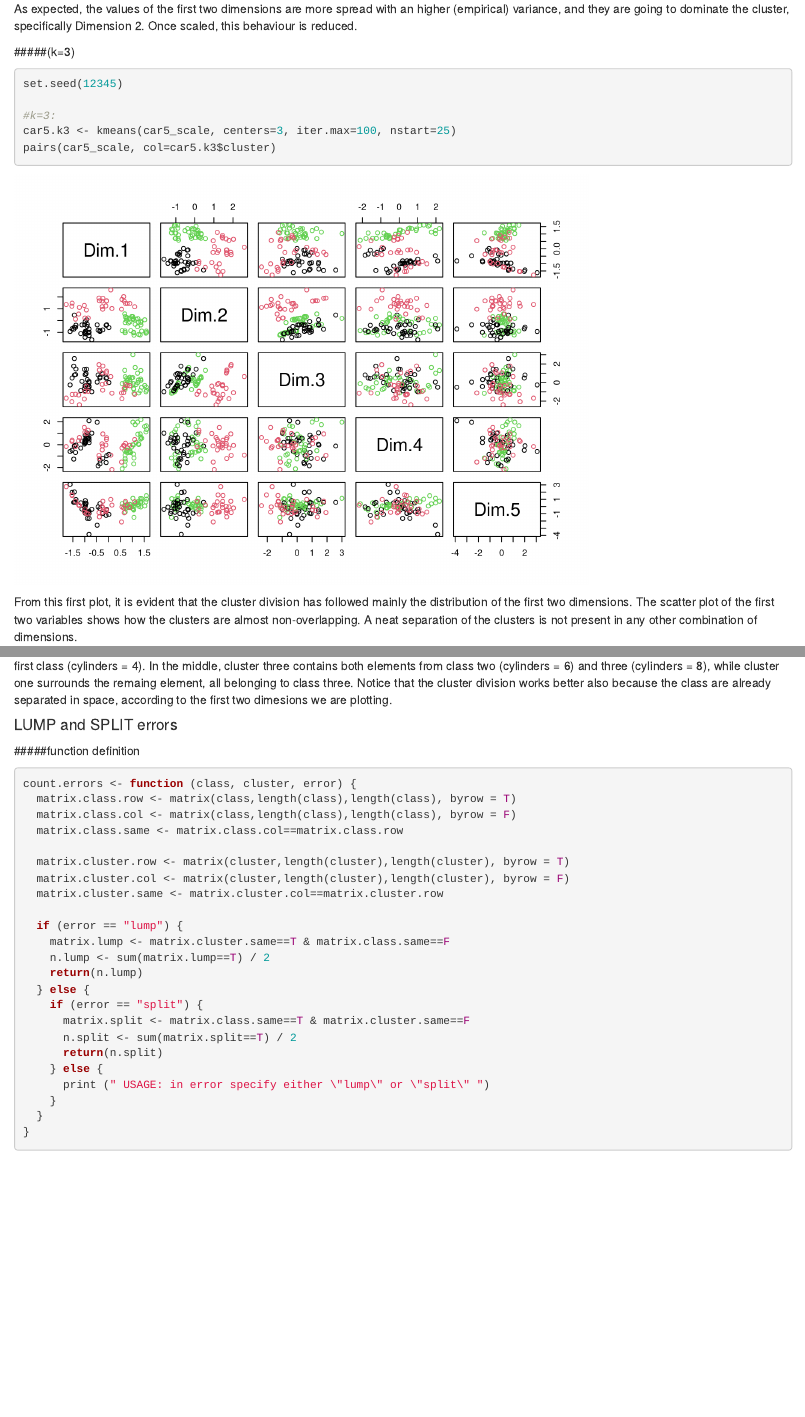
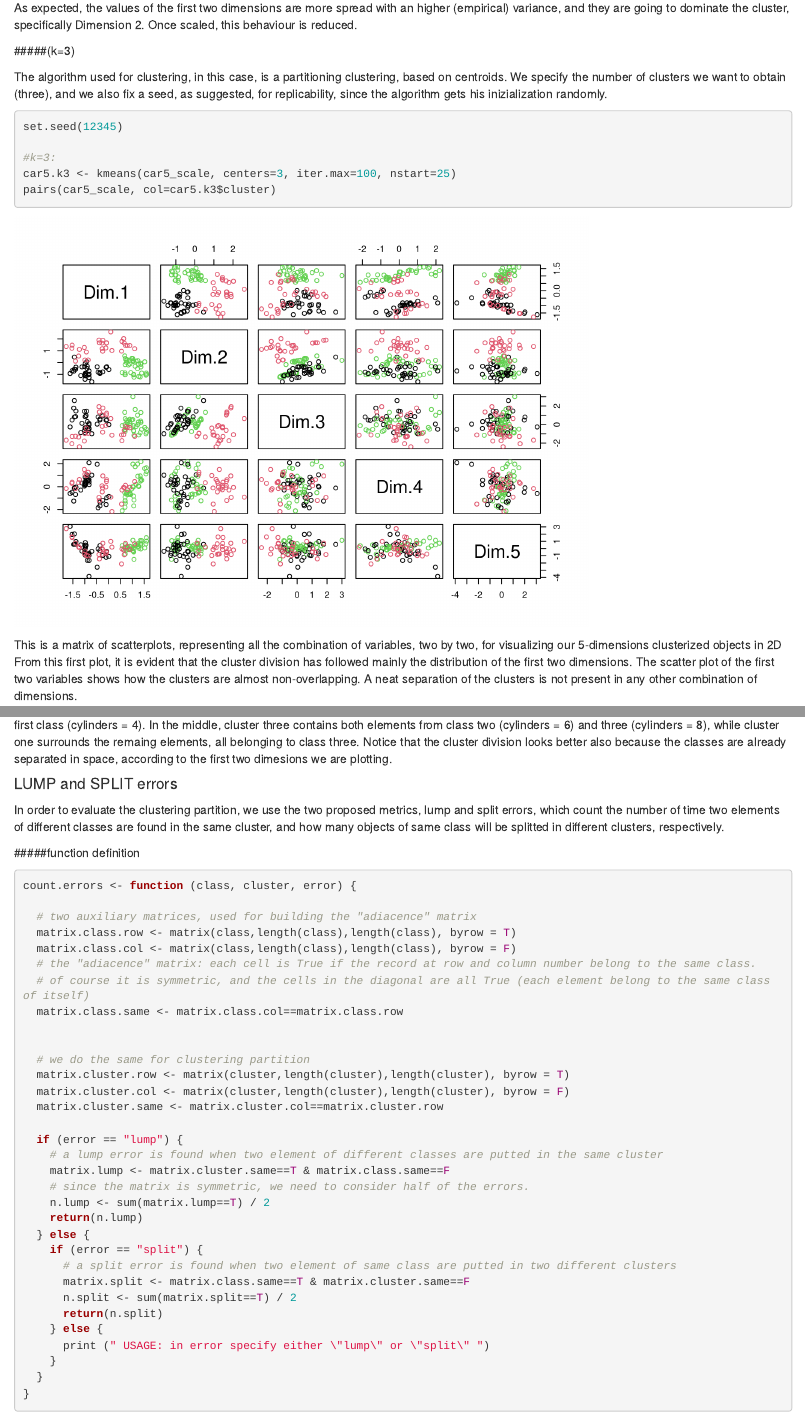
Before and after one commit to borismattijssen/ida-project, an R Markdown document (homework-1.3/exercise-1.3b.Rmd): the page in a window 1100 px wide, from 5250 px down before the commit and from 5300 px down after it, so that both start at the same text, and a second part further down, joined at a grey line. Rendered offline with R 4.5, knitr and Pandoc, with nearby package versions; some code elsewhere in the file could not run offline.

Commit message:
[clustering] minor changes accepted

````diff
--- a/homework-1.3/exercise-1.3b.Rmd
+++ b/homework-1.3/exercise-1.3b.Rmd
@@ -150,6 +152,8 @@ Once scaled, this behaviour is reduced.
 
 #####(k=3)
 
+The algorithm used for clustering, in this case, is a partitioning clustering, based on centroids.
+We specify the number of clusters we want to obtain (three), and we also fix a seed, as suggested, for replicability, since the algorithm gets his inizialization randomly.
 
 ```{r, warning=FALSE}
 
@@ -161,6 +165,7 @@ pairs(car5_scale, col=car5.k3$cluster)
 
 ```
 
+This is a matrix of scatterplots, representing all the combination of variables, two by two, for visualizing our 5-dimensions clusterized objects in 2D
 From this first plot, it is evident that the cluster division has followed mainly the distribution of the first two dimensions. The scatter plot of the first two variables shows how the clusters are almost non-overlapping. A neat separation of the clusters is not present in any other combination of dimensions.
 
 ### Matching the clusters with the Origins class
@@ -235,31 +240,41 @@ fviz_cluster(object= car5_98.k3, data=car5_98, pointsize=4, geom="point",
 
 The clustering partion now is more coherent with the class cylinders.
 On the left we have cluster two containing all and only records belonging to first class (cylinders = 4).
-In the middle, cluster three contains both elements from class two (cylinders = 6) and three (cylinders = 8), while cluster one surrounds the remaing element, all belonging to class three. Notice that the cluster division works better also because the class are already separated in space, according to the first two dimesions we are plotting.
+In the middle, cluster three contains both elements from class two (cylinders = 6) and three (cylinders = 8), while cluster one surrounds the remaing elements, all belonging to class three. Notice that the cluster division looks better also because the classes are already separated in space, according to the first two dimesions we are plotting.
 
 
 
 #### LUMP and SPLIT errors
 
+In order to evaluate the clustering partition, we use the two proposed metrics, lump and split errors, which count the number of time two elements of different classes are found in the same cluster, and how many objects of same class will be splitted in different clusters, respectively.
 
 #####function definition
 
 ```{r}
 count.errors <- function (class, cluster, error) {
+
+  # two auxiliary matrices, used for building the "adiacence" matrix
   matrix.class.row <- matrix(class,length(class),length(class), byrow = T)
   matrix.class.col <- matrix(class,length(class),length(class), byrow = F)
+  # the "adiacence" matrix: each cell is True if the record at row and column number belong to the same class.
+  # of course it is symmetric, and the cells in the diagonal are all True (each element belong to the same class of itself)
   matrix.class.same <- matrix.class.col==matrix.class.row
 
+
+  # we do the same for clustering partition
   matrix.cluster.row <- matrix(cluster,length(cluster),length(cluster), byrow = T)
   matrix.cluster.col <- matrix(cluster,length(cluster),length(cluster), byrow = F)
   matrix.cluster.same <- matrix.cluster.col==matrix.cluster.row
 
   if (error == "lump") {
+    # a lump error is found when two element of different classes are putted in the same cluster
     matrix.lump <- matrix.cluster.same==T & matrix.class.same==F
+    # since the matrix is symmetric, we need to consider half of the errors.
     n.lump <- sum(matrix.lump==T) / 2
     return(n.lump)
   } else {
     if (error == "split") {
+      # a split error is found when two element of same class are putted in two different clusters
       matrix.split <- matrix.class.same==T & matrix.cluster.same==F
       n.split <- sum(matrix.split==T) / 2
       return(n.split)
````
Also changed, not shown: homework-1.3/exercise-1.3b.Rmd (8 more changed lines).
